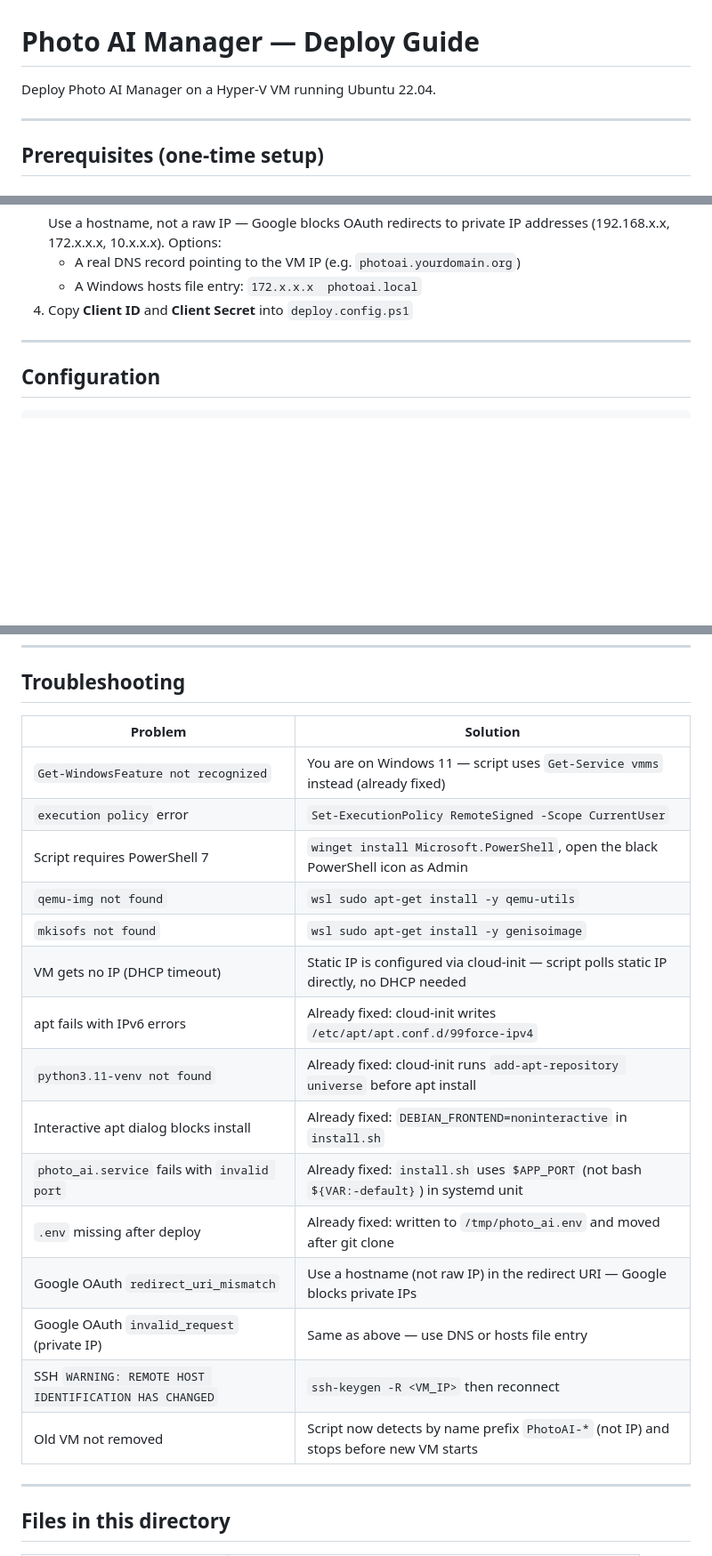
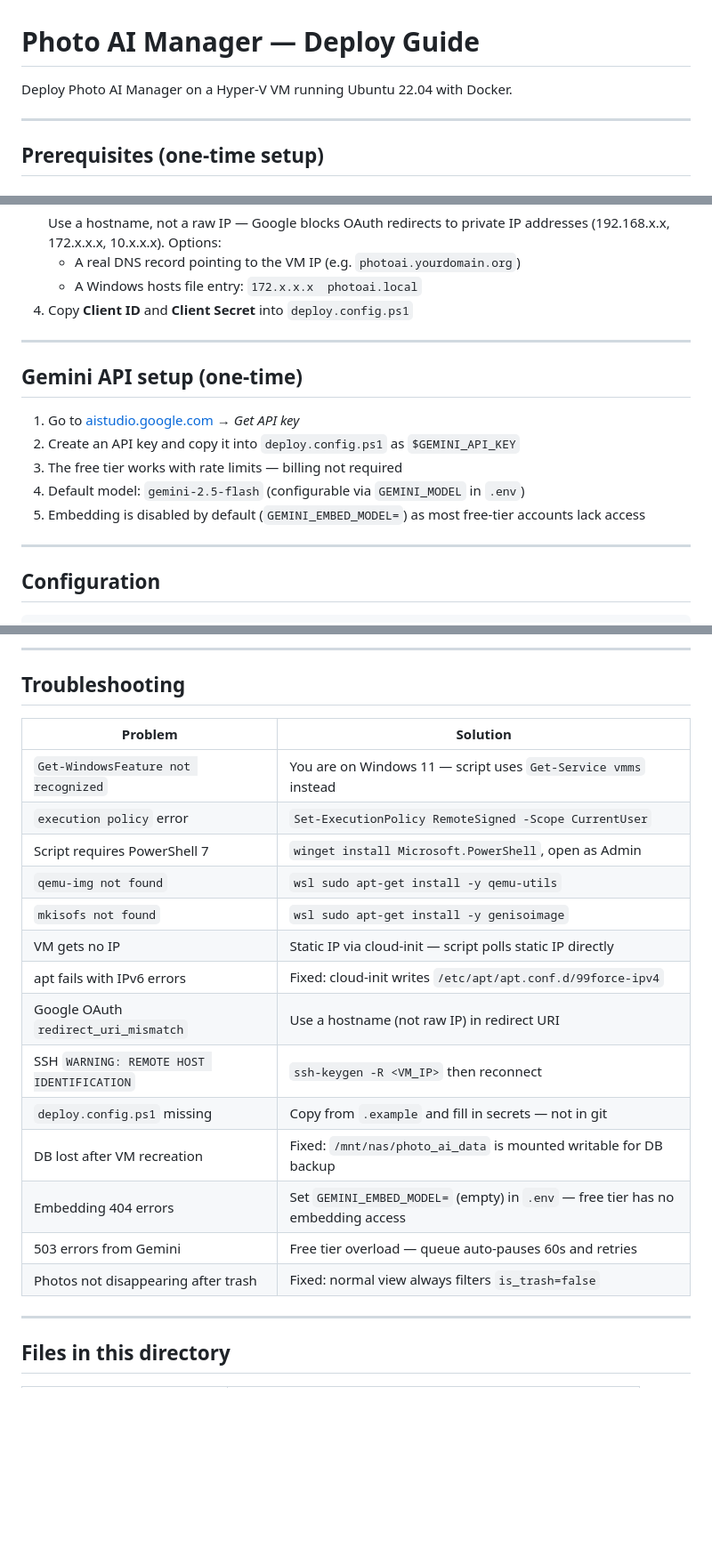
Before and after one commit to mboniardi/photo_ai, a Markdown page: deploy/README_DEPLOY.md, 3 parts joined by grey strips. Shown at 89% size. GitHub-like rendering; blank space fills up the shorter version.

````diff
--- a/deploy/README_DEPLOY.md
+++ b/deploy/README_DEPLOY.md
@@ -1,6 +1,6 @@
 # Photo AI Manager — Deploy Guide
 
-Deploy Photo AI Manager on a Hyper-V VM running Ubuntu 22.04.
+Deploy Photo AI Manager on a Hyper-V VM running Ubuntu 22.04 with Docker.
 
 ---
 
@@ -43,6 +43,16 @@ Set-ExecutionPolicy -ExecutionPolicy RemoteSigned -Scope CurrentUser
 
 ---
 
+## Gemini API setup (one-time)
+
+1. Go to [aistudio.google.com](https://aistudio.google.com) → *Get API key*
+2. Create an API key and copy it into `deploy.config.ps1` as `$GEMINI_API_KEY`
+3. The free tier works with rate limits — billing not required
+4. Default model: `gemini-2.5-flash` (configurable via `GEMINI_MODEL` in `.env`)
+5. Embedding is disabled by default (`GEMINI_EMBED_MODEL=`) as most free-tier accounts lack access
+
+---
+
 ## Configuration
 
 ```powershell
@@ -146,22 +230,23 @@ http://your-hostname:8080       # login page
+---
+
 ## Troubleshooting
 
 | Problem | Solution |
 |---|---|
-| `Get-WindowsFeature not recognized` | You are on Windows 11 — script uses `Get-Service vmms` instead (already fixed) |
+| `Get-WindowsFeature not recognized` | You are on Windows 11 — script uses `Get-Service vmms` instead |
 | `execution policy` error | `Set-ExecutionPolicy RemoteSigned -Scope CurrentUser` |
-| Script requires PowerShell 7 | `winget install Microsoft.PowerShell`, open the black PowerShell icon as Admin |
+| Script requires PowerShell 7 | `winget install Microsoft.PowerShell`, open as Admin |
 | `qemu-img not found` | `wsl sudo apt-get install -y qemu-utils` |
 | `mkisofs not found` | `wsl sudo apt-get install -y genisoimage` |
-| VM gets no IP (DHCP timeout) | Static IP is configured via cloud-init — script polls static IP directly, no DHCP needed |
-| apt fails with IPv6 errors | Already fixed: cloud-init writes `/etc/apt/apt.conf.d/99force-ipv4` |
-| `python3.11-venv not found` | Already fixed: cloud-init runs `add-apt-repository universe` before apt install |
-| Interactive apt dialog blocks install | Already fixed: `DEBIAN_FRONTEND=noninteractive` in `install.sh` |
-| `photo_ai.service` fails with `invalid port` | Already fixed: `install.sh` uses `$APP_PORT` (not bash `${VAR:-default}`) in systemd unit |
-| `.env` missing after deploy | Already fixed: written to `/tmp/photo_ai.env` and moved after git clone |
-| Google OAuth `redirect_uri_mismatch` | Use a hostname (not raw IP) in the redirect URI — Google blocks private IPs |
-| Google OAuth `invalid_request` (private IP) | Same as above — use DNS or hosts file entry |
-| SSH `WARNING: REMOTE HOST IDENTIFICATION HAS CHANGED` | `ssh-keygen -R <VM_IP>` then reconnect |
-| Old VM not removed | Script now detects by name prefix `PhotoAI-*` (not IP) and stops before new VM starts |
+| VM gets no IP | Static IP via cloud-init — script polls static IP directly |
+| apt fails with IPv6 errors | Fixed: cloud-init writes `/etc/apt/apt.conf.d/99force-ipv4` |
+| Google OAuth `redirect_uri_mismatch` | Use a hostname (not raw IP) in redirect URI |
+| SSH `WARNING: REMOTE HOST IDENTIFICATION` | `ssh-keygen -R <VM_IP>` then reconnect |
+| `deploy.config.ps1` missing | Copy from `.example` and fill in secrets — not in git |
+| DB lost after VM recreation | Fixed: `/mnt/nas/photo_ai_data` is mounted writable for DB backup |
+| Embedding 404 errors | Set `GEMINI_EMBED_MODEL=` (empty) in `.env` — free tier has no embedding access |
+| 503 errors from Gemini | Free tier overload — queue auto-pauses 60s and retries |
+| Photos not disappearing after trash | Fixed: normal view always filters `is_trash=false` |
 
 ---
 
````
Also changed, not shown: other parts of deploy/README_DEPLOY.md (+94 -20 lines).
